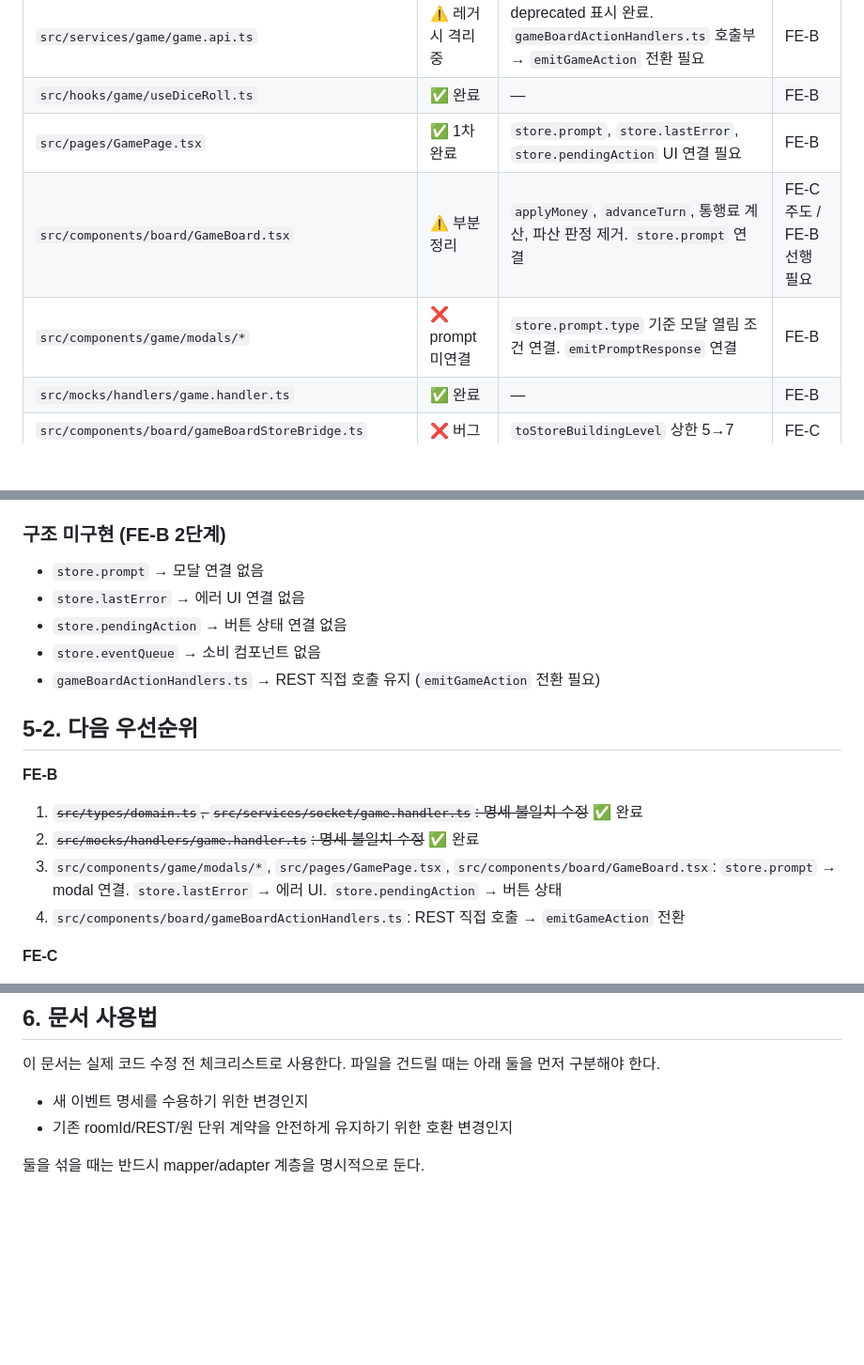
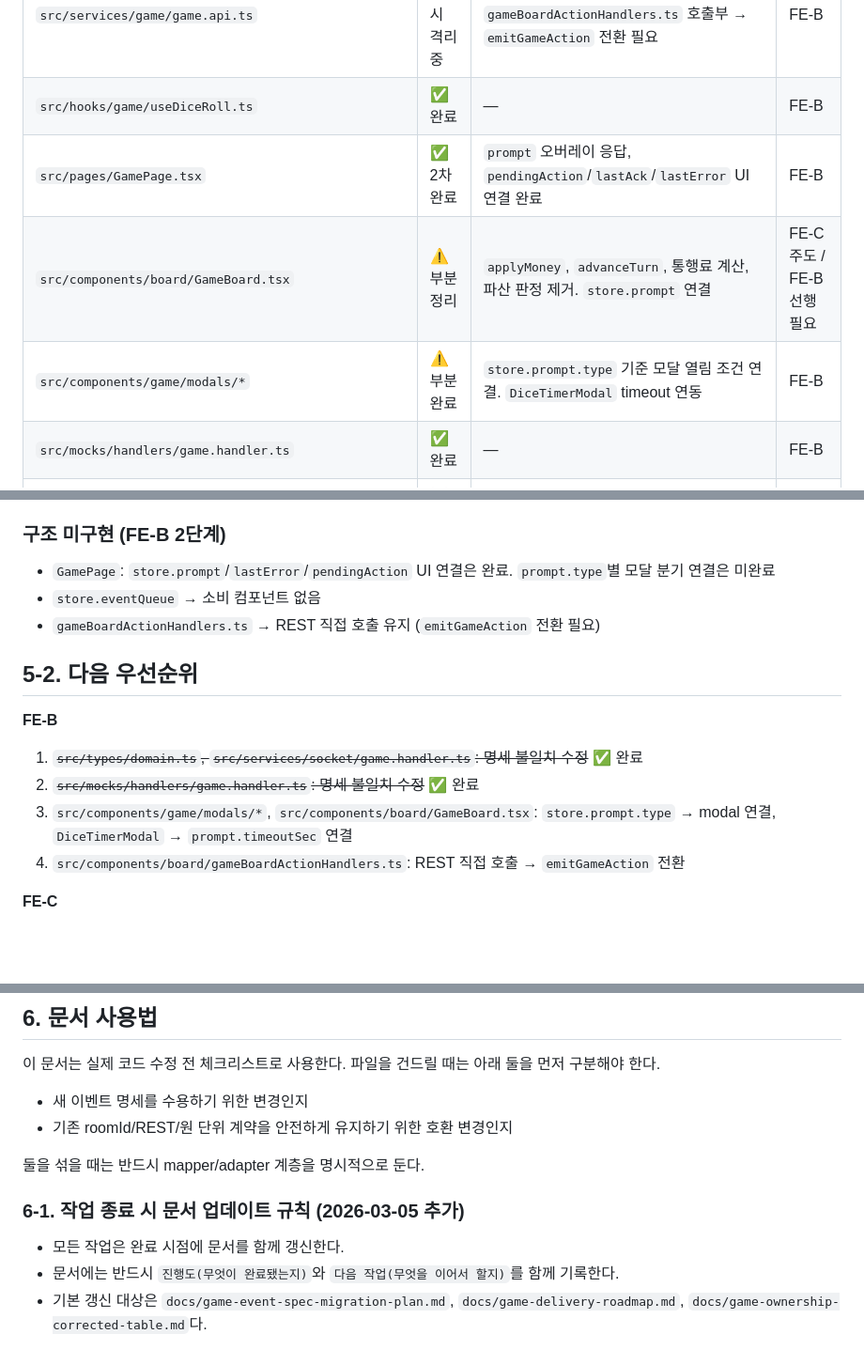
Before and after one commit to modoo-marble-team/Blue_Marble-frontend, a Markdown page: docs/game-event-spec-migration-plan.md, 3 parts joined by grey strips. Shown at 94% size. Drawn GitHub-style; blank space fills up the shorter version.

Commit message:
docs: reflect GamePage UI progress and next FE-B tasks

```diff
--- a/docs/game-event-spec-migration-plan.md
+++ b/docs/game-event-spec-migration-plan.md
@@ -82,9 +82,9 @@
 | `src/hooks/game/useGameState.ts`                    | ✅ 완료           | —                                                                                      | FE-B                       |
 | `src/services/game/game.api.ts`                     | ⚠️ 레거시 격리 중 | deprecated 표시 완료. `gameBoardActionHandlers.ts` 호출부 → `emitGameAction` 전환 필요 | FE-B                       |
 | `src/hooks/game/useDiceRoll.ts`                     | ✅ 완료           | —                                                                                      | FE-B                       |
-| `src/pages/GamePage.tsx`                            | ✅ 1차 완료       | `store.prompt`, `store.lastError`, `store.pendingAction` UI 연결 필요                  | FE-B                       |
+| `src/pages/GamePage.tsx`                            | ✅ 2차 완료       | `prompt` 오버레이 응답, `pendingAction`/`lastAck`/`lastError` UI 연결 완료             | FE-B                       |
 | `src/components/board/GameBoard.tsx`                | ⚠️ 부분 정리      | `applyMoney`, `advanceTurn`, 통행료 계산, 파산 판정 제거. `store.prompt` 연결          | FE-C 주도 / FE-B 선행 필요 |
-| `src/components/game/modals/*`                      | ❌ prompt 미연결  | `store.prompt.type` 기준 모달 열림 조건 연결. `emitPromptResponse` 연결                | FE-B                       |
+| `src/components/game/modals/*`                      | ⚠️ 부분 완료      | `store.prompt.type` 기준 모달 열림 조건 연결. `DiceTimerModal` timeout 연동            | FE-B                       |
 | `src/mocks/handlers/game.handler.ts`                | ✅ 완료           | —                                                                                      | FE-B                       |
 | `src/components/board/gameBoardStoreBridge.ts`      | ❌ 버그           | `toStoreBuildingLevel` 상한 5→7                                                        | FE-C                       |
 | `src/components/board/gameBoardTransactionUtils.ts` | ❌ 버그           | `upgradeBoardTileOwner` 상한 5→7                                                       | FE-C                       |
@@ -284,9 +284,7 @@
 
 ### 구조 미구현 (FE-B 2단계)
 
-- `store.prompt` → 모달 연결 없음
-- `store.lastError` → 에러 UI 연결 없음
-- `store.pendingAction` → 버튼 상태 연결 없음
+- `GamePage`: `store.prompt`/`lastError`/`pendingAction` UI 연결은 완료. `prompt.type`별 모달 분기 연결은 미완료
 - `store.eventQueue` → 소비 컴포넌트 없음
 - `gameBoardActionHandlers.ts` → REST 직접 호출 유지 (`emitGameAction` 전환 필요)
 
@@ -296,7 +294,7 @@
 
 1. ~~`src/types/domain.ts`, `src/services/socket/game.handler.ts`: 명세 불일치 수정~~ ✅ 완료
 2. ~~`src/mocks/handlers/game.handler.ts`: 명세 불일치 수정~~ ✅ 완료
-3. `src/components/game/modals/*`, `src/pages/GamePage.tsx`, `src/components/board/GameBoard.tsx`: `store.prompt` → modal 연결. `store.lastError` → 에러 UI. `store.pendingAction` → 버튼 상태
+3. `src/components/game/modals/*`, `src/components/board/GameBoard.tsx`: `store.prompt.type` → modal 연결, `DiceTimerModal` → `prompt.timeoutSec` 연결
 4. `src/components/board/gameBoardActionHandlers.ts`: REST 직접 호출 → `emitGameAction` 전환
 
 **FE-C**
@@ -315,3 +313,9 @@
 - 기존 roomId/REST/원 단위 계약을 안전하게 유지하기 위한 호환 변경인지
 
 둘을 섞을 때는 반드시 mapper/adapter 계층을 명시적으로 둔다.
+
+### 6-1. 작업 종료 시 문서 업데이트 규칙 (2026-03-05 추가)
+
+- 모든 작업은 완료 시점에 문서를 함께 갱신한다.
+- 문서에는 반드시 `진행도(무엇이 완료됐는지)`와 `다음 작업(무엇을 이어서 할지)`를 함께 기록한다.
+- 기본 갱신 대상은 `docs/game-event-spec-migration-plan.md`, `docs/game-delivery-roadmap.md`, `docs/game-ownership-corrected-table.md`다.
```
Also changed, not shown: other parts of docs/game-event-spec-migration-plan.md (+1 -1 lines), docs/game-delivery-roadmap.md (+10 -9 lines), docs/game-ownership-corrected-table.md (+11 -6 lines).
